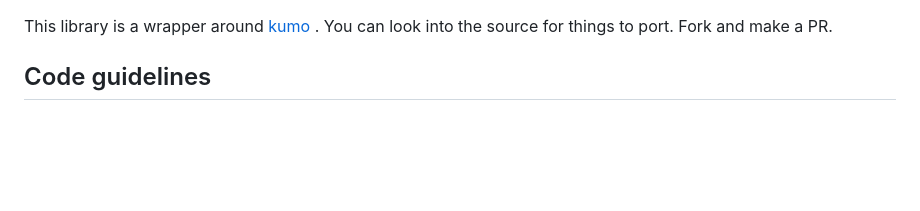
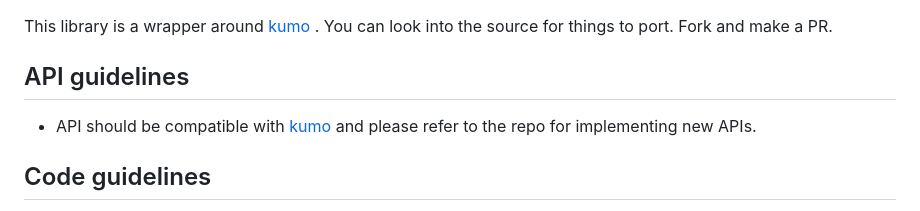
Before and after one commit to tirkarthi/clj-wordcloud, a Markdown page: CONTRIBUTING.md, the part around the change. GitHub-like rendering; blank space fills up the shorter version.

```diff
--- a/CONTRIBUTING.md
+++ b/CONTRIBUTING.md
@@ -1,4 +1,8 @@
 This library is a wrapper around [kumo](https://github.com/kennycason/kumo) . You can look into the source for things to port. Fork and make a PR.
+
+## API guidelines
+
+* API should be compatible with [kumo](https://github.com/kennycason/kumo) and please refer to the repo for implementing new APIs.
 
 ## Code guidelines
 
```
Also changed, not shown: README.md (+57 -6 lines), examples/example_circle.png (added), examples/example_haskell.png (added), 6 other files.
